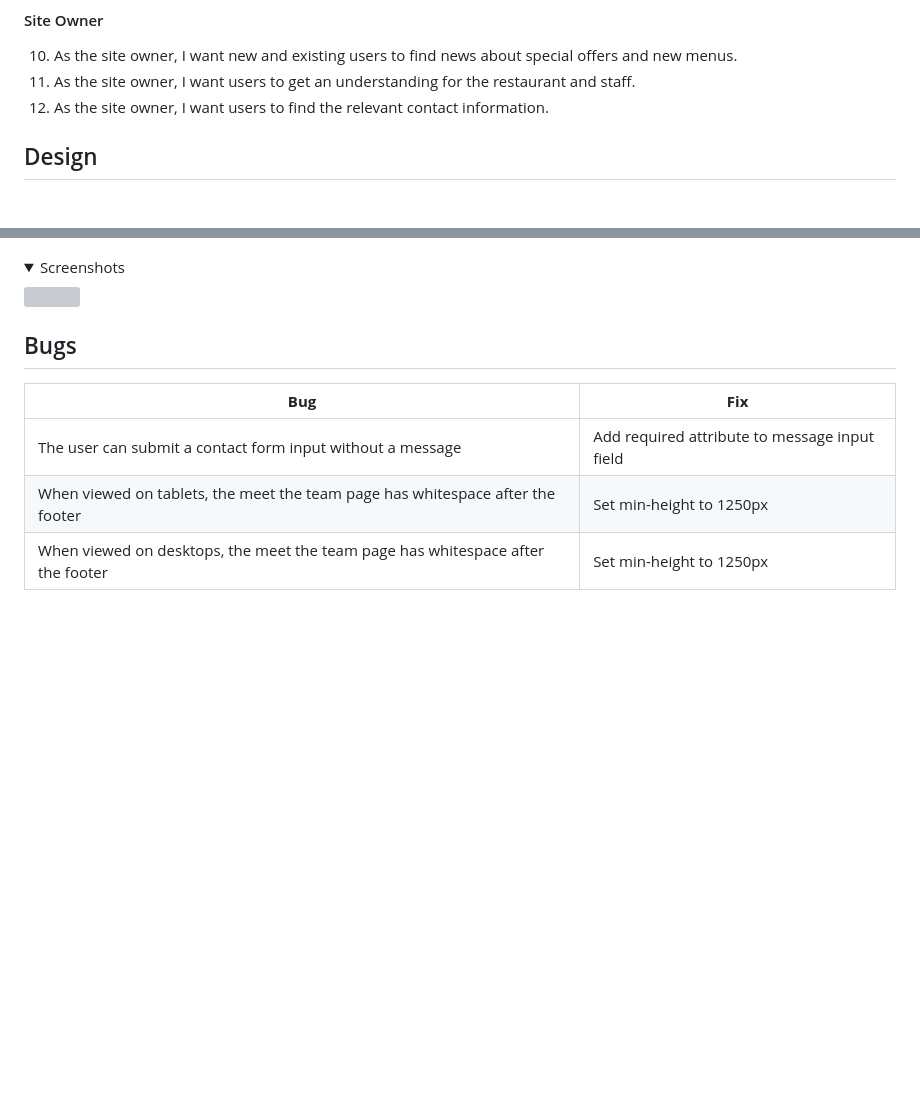
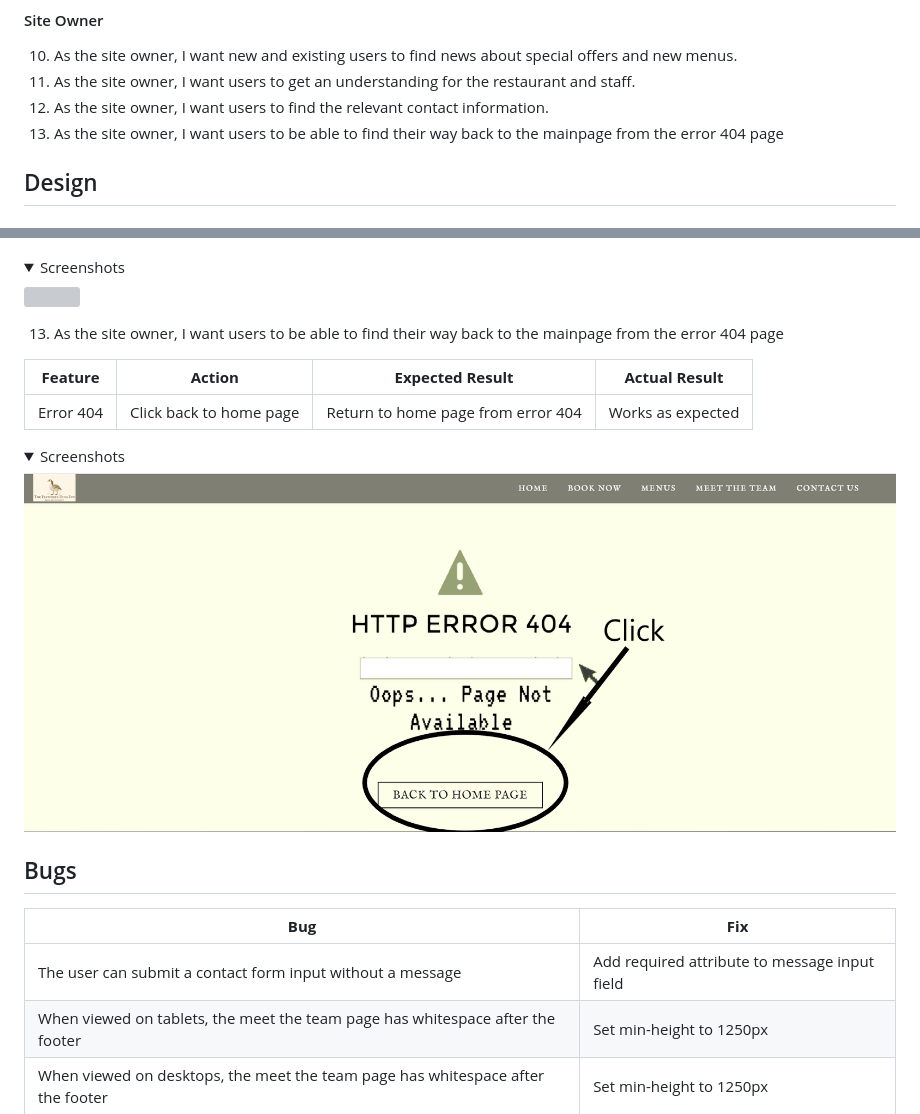
Before and after one commit to DeadEnigma13/CI_PP1_TFDI, a Markdown page: README.md, 2 parts joined by grey strips. Drawn GitHub-style; pictures changed too: docs/user-story-testing/error-404-user-stories.png (added); folded sections open; blank space fills up the shorter version; grey boxes are pictures that could not be loaded.

Commit message:
Add error 404 user story

```diff
--- a/README.md
+++ b/README.md
@@ -83,6 +83,7 @@
 10. As the site owner, I want new and existing users to find news about special offers and new menus.
 11. As the site owner, I want users to get an understanding for the restaurant and staff.
 12. As the site owner, I want users to find the relevant contact information.
+13. As the site owner, I want users to be able to find their way back to the mainpage from the error 404 page
 ## Design
 
 ### Design Choices
@@ -422,6 +423,16 @@ The website was tested on the following browsers.
 <img src="docs/user-story-testing/query-2-user-stories.png">
 </details>
 
+13. As the site owner, I want users to be able to find their way back to the mainpage from the error 404 page
+
+| **Feature** | **Action** | **Expected Result** | **Actual Result** |
+|-------------|------------|---------------------|-------------------|
+| Error 404 | Click back to home page | Return to home page from error 404 | Works as expected |
+
+<details><summary>Screenshots</summary>
+<img src="docs/user-story-testing/error-404-user-stories.png">
+</details>
+
 
 ## Bugs
 
```
